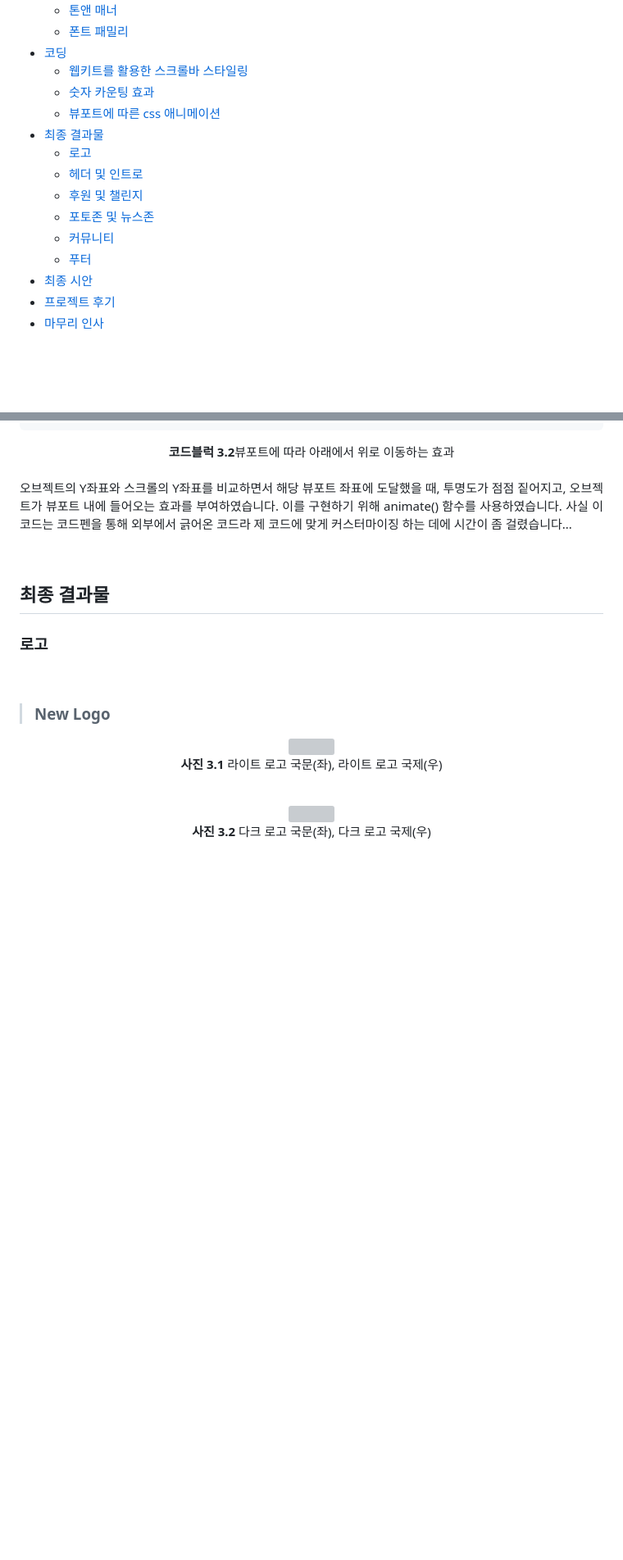
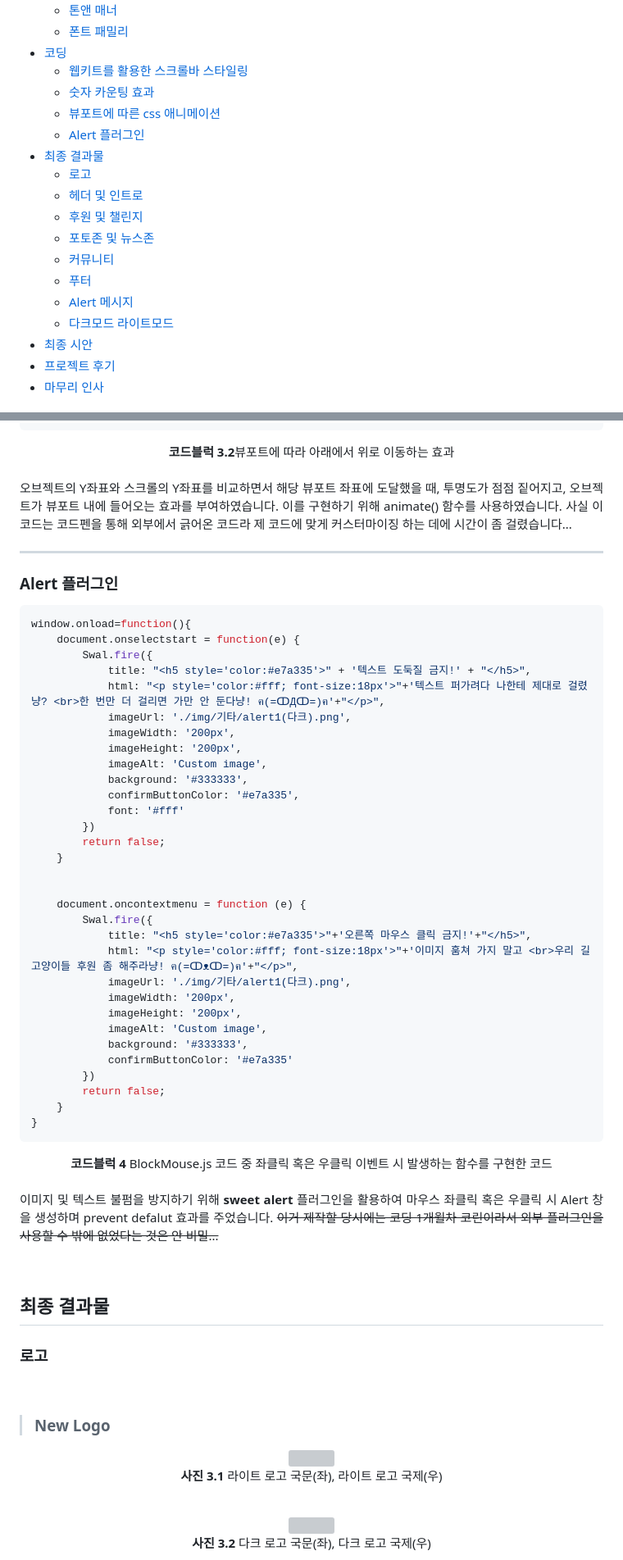
Before and after one commit to Nonwhiskerscat/newKOPC, a Markdown page: readme.md, 2 parts joined by grey strips. Shown: that part at 82% size. GitHub-like rendering; blank space fills up the shorter version; grey boxes are pictures that could not be loaded.

````diff
--- a/readme.md
+++ b/readme.md
@@ -21,6 +21,7 @@
   - [웹키트를 활용한 스크롤바 스타일링](#웹키트를-활용한-스크롤바-스타일링)
   - [숫자 카운팅 효과](#숫자-카운팅-효과)
   - [뷰포트에 따른 css 애니메이션](#뷰포트에-따른-css-애니메이션)
+  - [Alert 플러그인](#alert-플러그인)
 - [최종 결과물](#최종-결과물)
   - [로고](#로고)
   - [헤더 및 인트로](#헤더-및-인트로)
@@ -28,6 +29,8 @@
   - [포토존 및 뉴스존](#포토존-및-뉴스존)
   - [커뮤니티](#커뮤니티)
   - [푸터](#푸터)
+  - [Alert 메시지](#alert-메시지)
+  - [다크모드 라이트모드](#다크모드-)
 - [최종 시안](#최종-시안)
 - [프로젝트 후기](#프로젝트-후기)
 - [마무리 인사](#마무리-인사)
@@ -281,8 +284,47 @@ $(window).on("load", function () {
  오브젝트의 Y좌표와 스크롤의 Y좌표를 비교하면서 해당 뷰포트 좌표에 도달했을 때, 투명도가 점점 짙어지고, 오브젝트가 뷰포트 내에 들어오는 효과를 부여하였습니다. 이를 구현하기 위해 animate() 함수를 사용하였습니다. 사실 이 코드는 코드펜을 통해 외부에서 긁어온 코드라 제 코드에 맞게 커스터마이징 하는 데에 시간이 좀 걸렸습니다...
 </p>
 
+<hr>
+
+### Alert 플러그인
+``` JavaScript
+window.onload=function(){
+    document.onselectstart = function(e) {
+        Swal.fire({
+            title: "<h5 style='color:#e7a335'>" + '텍스트 도둑질 금지!' + "</h5>",
+            html: "<p style='color:#fff; font-size:18px'>"+'텍스트 퍼가려다 나한테 제대로 걸렸냥? <br>한 번만 더 걸리면 가만 안 둔다냥! ฅ(=ↀДↀ=)ฅ'+"</p>",
+            imageUrl: './img/기타/alert1(다크).png',
+            imageWidth: '200px',
+            imageHeight: '200px',
+            imageAlt: 'Custom image',
+            background: '#333333',
+            confirmButtonColor: '#e7a335',
+            font: '#fff'
+        })
+        return false;
+    }
+
+
+    document.oncontextmenu = function (e) {
+        Swal.fire({
+            title: "<h5 style='color:#e7a335'>"+'오른쪽 마우스 클릭 금지!'+"</h5>",
+            html: "<p style='color:#fff; font-size:18px'>"+'이미지 훔쳐 가지 말고 <br>우리 길고양이들 후원 좀 해주라냥! ฅ(=ↀᴥↀ=)ฅ'+"</p>",
+            imageUrl: './img/기타/alert1(다크).png',
+            imageWidth: '200px',
+            imageHeight: '200px',
+            imageAlt: 'Custom image',
+            background: '#333333',
+            confirmButtonColor: '#e7a335'
+        })
+        return false;
+    }
+}
+```
+<div align="center"><b>코드블럭 4</b> BlockMouse.js 코드 중 좌클릭 혹은 우클릭 이벤트 시 발생하는 함수를 구현한 코드</div><br>
+
+<p align="justify">이미지 및 텍스트 불펌을 방지하기 위해 <b>sweet alert</b> 플러그인을 활용하여 마우스 좌클릭 혹은 우클릭 시 Alert 창을 생성하며 prevent defalut 효과를 주었습니다. <s>이거 제작할 당시에는 코딩 1개월차 코린이라서 외부 플러그인을 사용할 수 밖에 없었다는 것은 안 비밀...</s></p>
+
 <br>
-
 
 
 ## 최종 결과물
````
Also changed, not shown: other parts of readme.md (+3 -13 lines).
